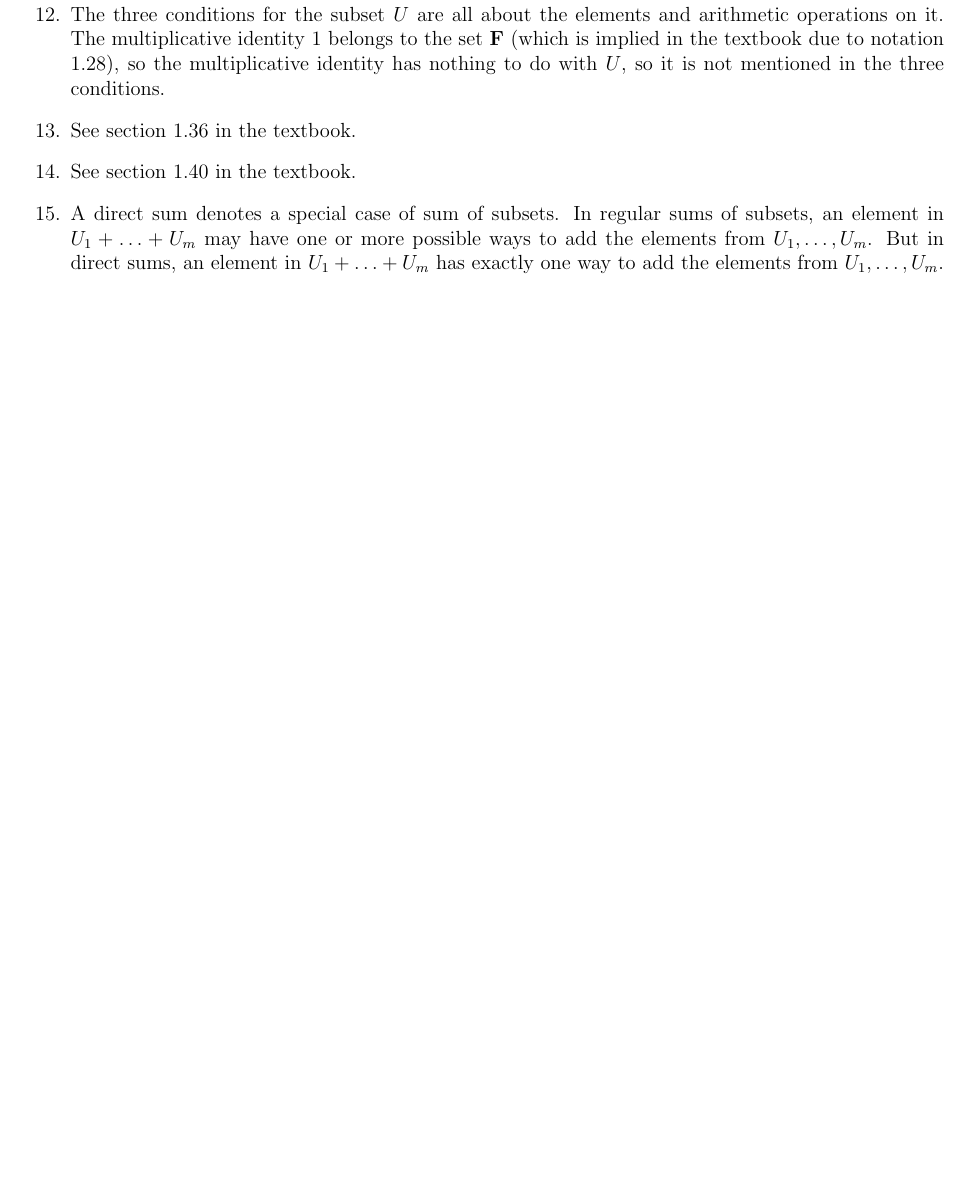
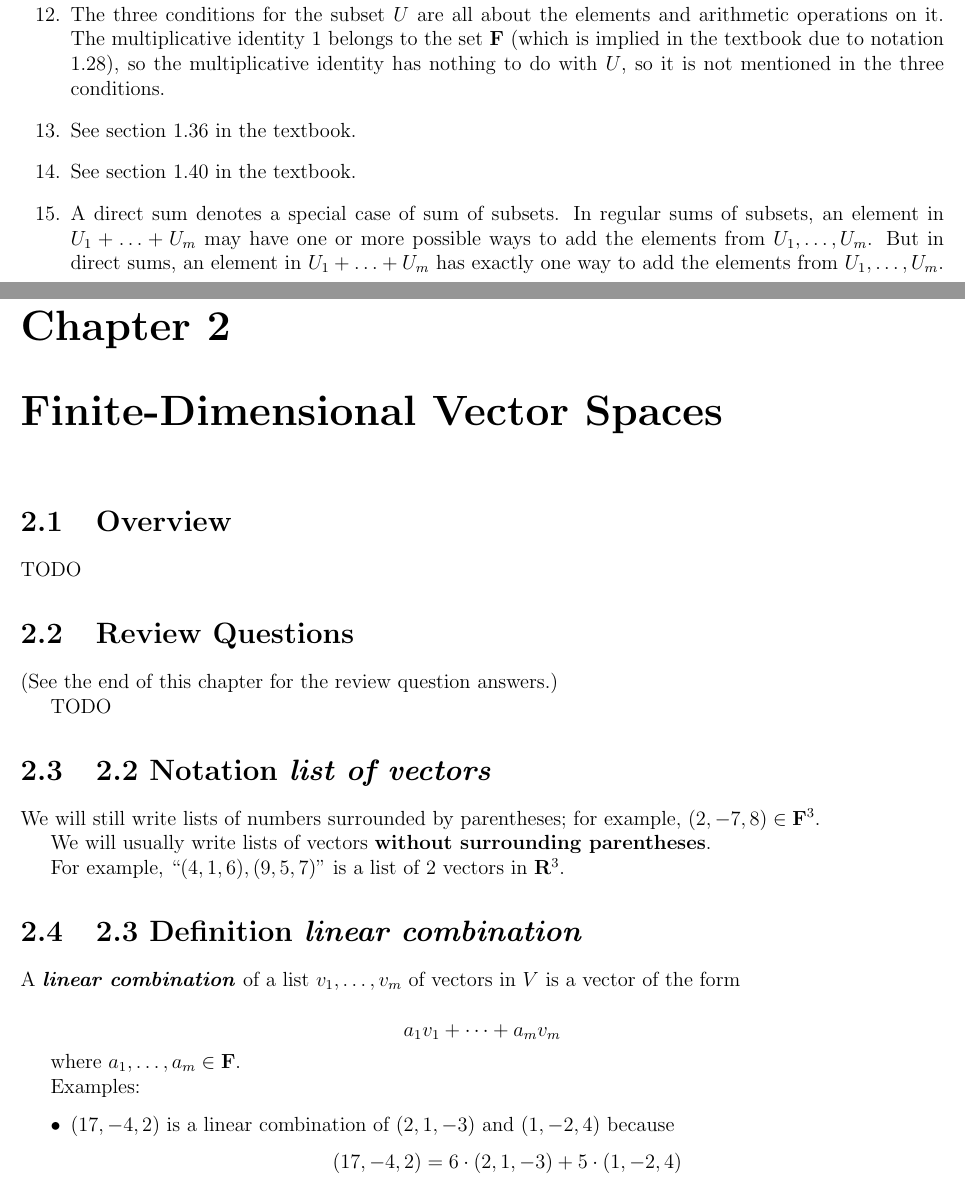
Before and after one commit to yaobinwen/robin_on_rails, a LaTeX book (Mathematics/Linear-Algebra/Linear-Algebra-Done-Right/Notes.tex): part of page 22 of 23 before the commit and two parts of pages 22 and 23 of 25 after it, the two joined at a grey line, cut so that both start at the same text, the shorter picture padded with empty space. Compiled offline with pdfLaTeX.

Commit message:
Update notes: Linear Algebra Done Right

```diff
--- a/Mathematics/Linear-Algebra/Linear-Algebra-Done-Right/Notes.tex
+++ b/Mathematics/Linear-Algebra/Linear-Algebra-Done-Right/Notes.tex
@@ -968,3 +968,57 @@ subspaces, as the last paragraph in the textbook says:
     elements from $U_1, \ldots, U_m$.
 \end{enumerate}
 
+% =============================================================================
+%
+% Chapter 2: Finite-Dimensional Vector Spaces
+%
+% =============================================================================
+
+\chapter{Finite-Dimensional Vector Spaces}
+
+% ------------------------------
+\section{Overview}
+% ------------------------------
+
+TODO
+
+% ------------------------------
+\section{Review Questions}
+% ------------------------------
+
+(See the end of this chapter for the review question answers.)
+
+TODO
+
+% ------------------------------
+\section{2.2 Notation \textbf{\textit{list of vectors}}}
+% ------------------------------
+
+We will still write lists of numbers surrounded by parentheses; for example,
+$(2, -7, 8) \in \mathbf{F}^3$.
+
+We will usually write lists of vectors \textbf{without surrounding parentheses}.
+
+For example, ``$(4, 1, 6), (9, 5, 7)$'' is a list of 2 vectors in
+$\mathbf{R}^3$.
+
+% ------------------------------
+\section{2.3 Definition \textbf{\textit{linear combination}}}
+% ------------------------------
+
+A \textbf{\textit{linear combination}} of a list $v_1, \ldots, v_m$ of vectors
+in $V$ is a vector of the form
+
+\[
+  a_1v_1 + \dots + a_mv_m
+\]
+
+where $a_1, \ldots, a_m \in \mathbf{F}$.
+
+Examples:
+
+\begin{itemize}
+  \item $(17, -4, 2)$ is a linear combination of $(2, 1, -3)$ and $(1, -2, 4)$
+    because
+    \[
+      (17, -4, 2) = 6 \cdot (2, 1, -3) + 5 \cdot (1, -2, 4)
```
Also changed, not shown: Mathematics/Linear-Algebra/Linear-Algebra-Done-Right/Journal.md (+6 -0 lines), Mathematics/Linear-Algebra/Linear-Algebra-Done-Right/Notes.tex (10 more changed lines).
